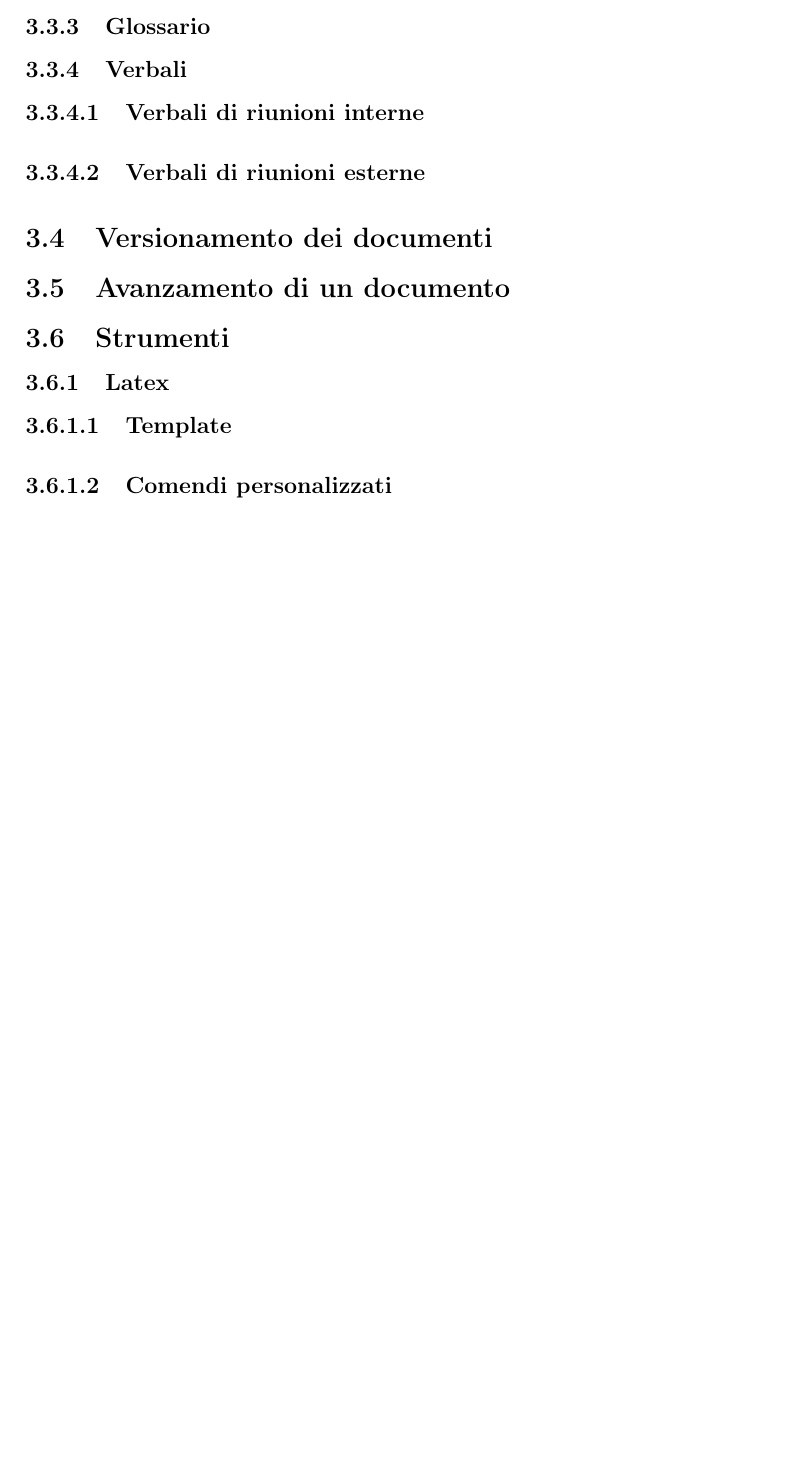
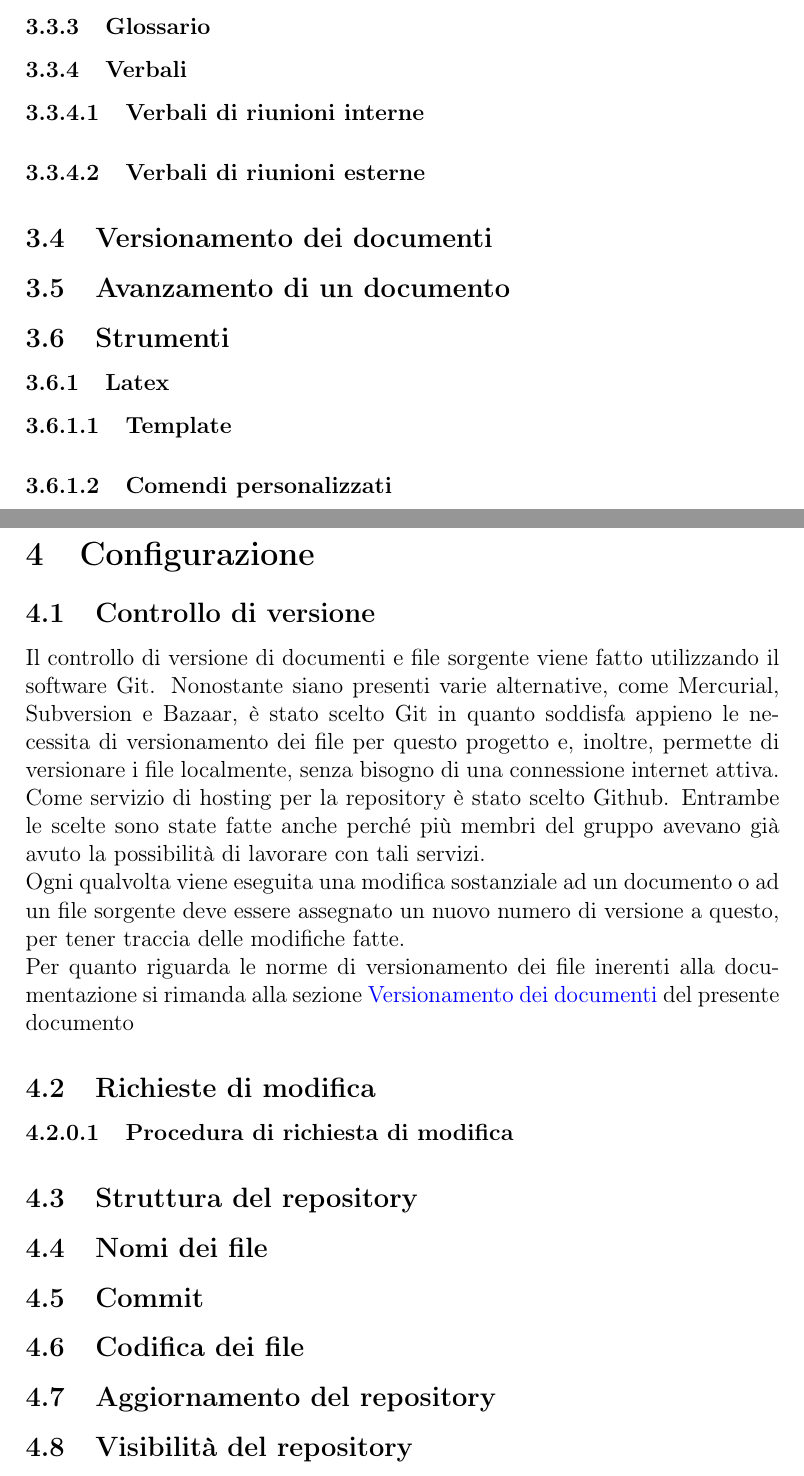
Before and after one commit to LeafSWE/Leaf, a LaTeX document (RR/Documenti_Interni/NormeProgetto/NormeProgetto.tex, which reads RR/Documenti_Interni/NormeProgetto/sections/configurazione.tex): part of page 22 of 22 before the commit and two parts of pages 22 and 23 of 23 after it, the two joined at a grey line, cut so that both start at the same text, the shorter picture padded with empty space. Compiled offline with pdfLaTeX.

Commit message:
Modifica a documenti.tex per aggiunta etichetta e inizio configurazione.tex

```diff
--- a/RR/Documenti_Interni/NormeProgetto/sections/configurazione.tex
+++ b/RR/Documenti_Interni/NormeProgetto/sections/configurazione.tex
@@ -5,6 +1,15 @@
+\documentclass[../NormeProgetto.tex]{subfiles}
 
 \begin{document}
-
-Questa è la sezione di configurazione.
-
+	\section{Configurazione}
+	\subsection{Controllo di versione}
+	Il controllo di versione di documenti e file sorgente viene fatto utilizzando il software Git. Nonostante siano presenti varie alternative, come Mercurial, Subversion e Bazaar, è stato scelto Git in quanto soddisfa appieno le necessita di versionamento dei file per questo progetto e, inoltre, permette di versionare i file localmente, senza bisogno di una connessione internet attiva. Come servizio di hosting per la repository è stato scelto Github. Entrambe le scelte sono state fatte anche perché più membri del gruppo avevano già avuto la possibilità di lavorare con tali servizi. \\ Ogni qualvolta viene eseguita una modifica sostanziale ad un documento o ad un file sorgente deve essere assegnato un nuovo numero di versione a questo, per tener traccia delle modifiche fatte. \\ Per quanto riguarda le norme di versionamento dei file inerenti alla documentazione si rimanda alla sezione \hyperref[sec:Versionamento dei documenti]{Versionamento dei documenti} del presente documento
+\subsection{Richieste di modifica}
+\paragraph{Procedura di richiesta di modifica}
+\subsection{Struttura del repository}
+\subsection{Nomi dei file}
+\subsection{Commit}
+\subsection{Codifica dei file}
+\subsection{Aggiornamento del repository}
+\subsection{Visibilità del repository}
 \end{document}
```
Also changed, not shown: RR/Documenti_Interni/NormeProgetto/NormeProgetto.tex (+2 -0 lines), RR/Documenti_Interni/NormeProgetto/sections/documentazione.tex (+1 -1 lines), RR/Documenti_Interni/NormeProgetto/NormeProgetto.pdf, RR/Documenti_Interni/NormeProgetto/sections/configurazione.tex (4 more changed lines).
